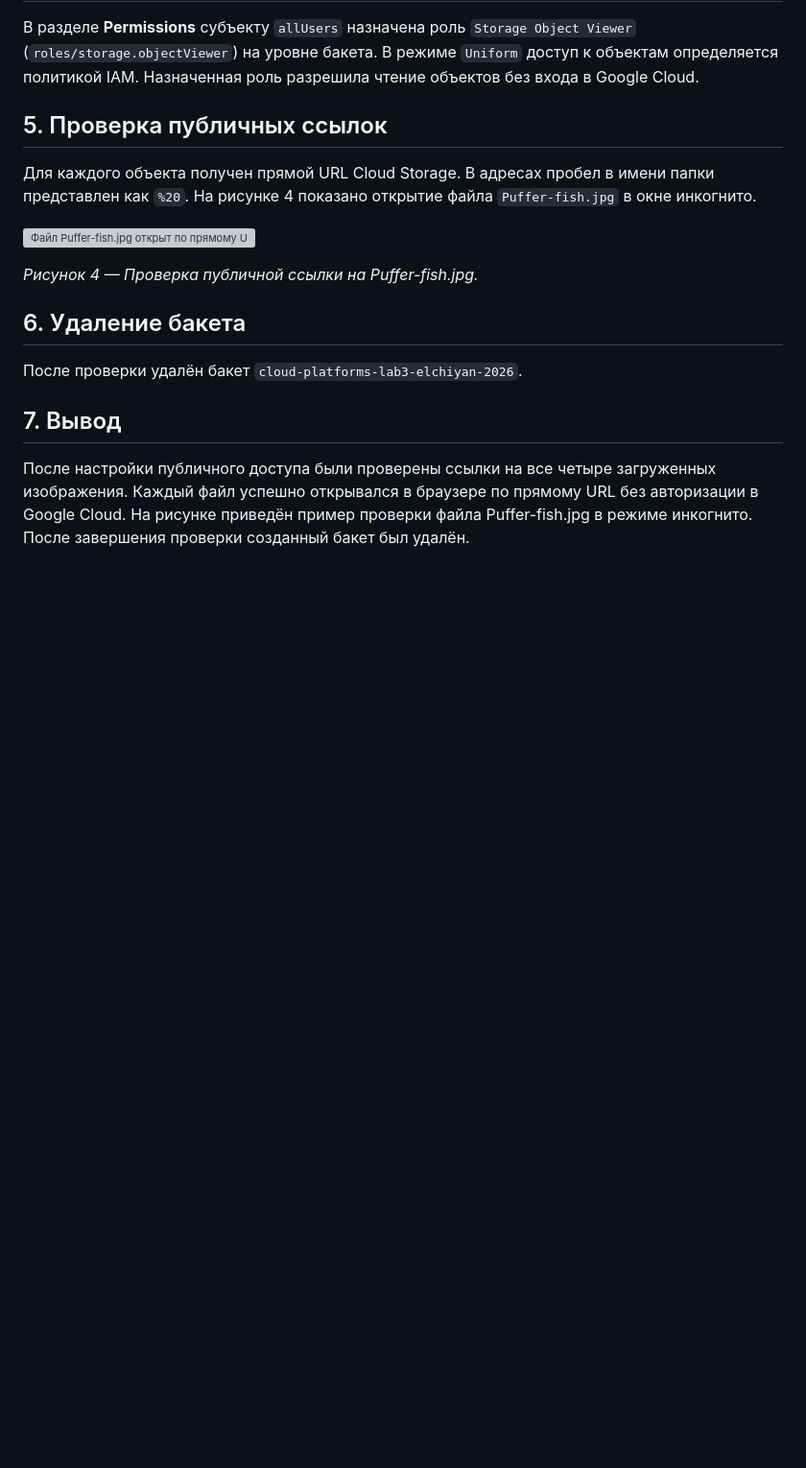
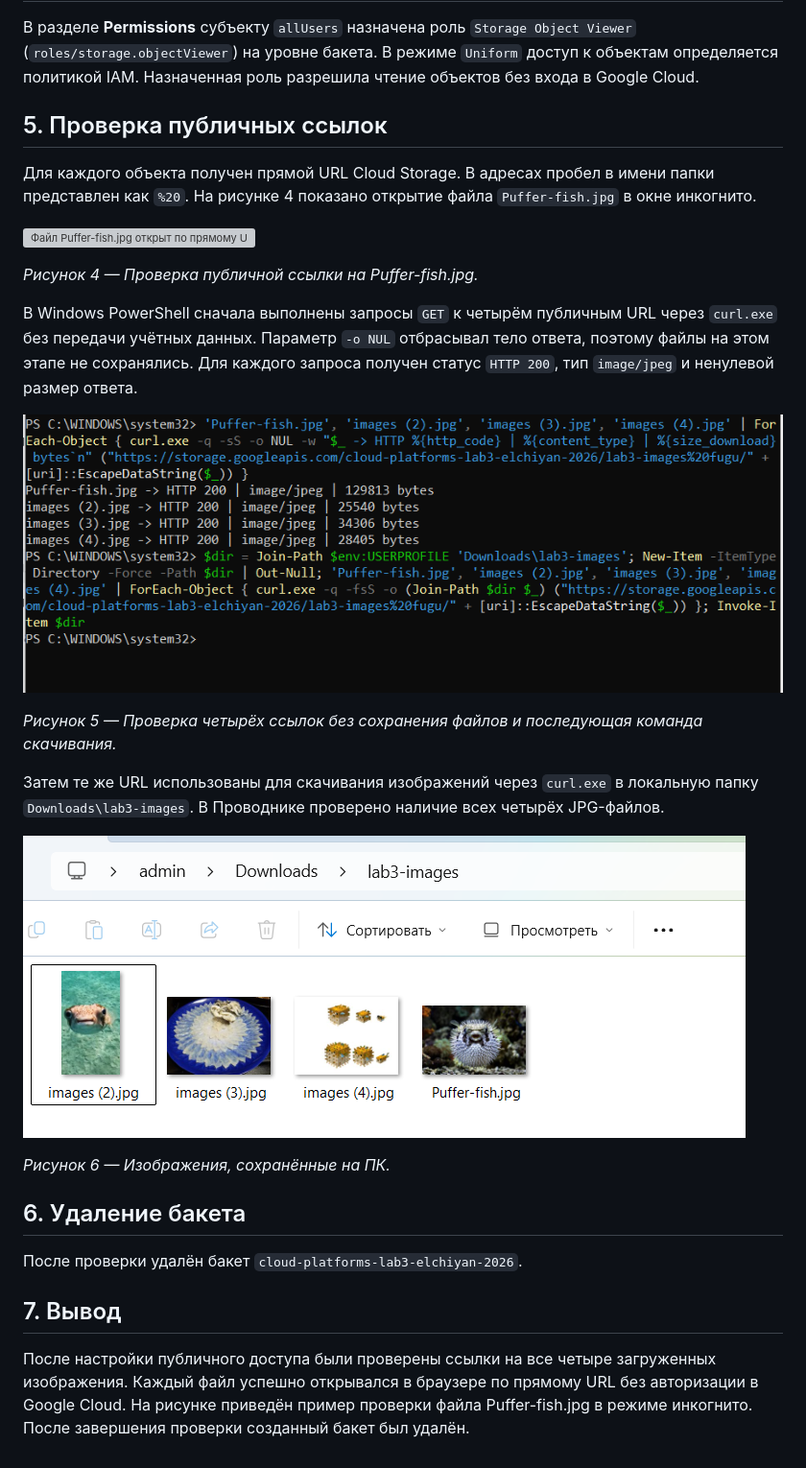
Before and after one commit to Roman-Elchiyan/2026_2027-cloud-platforms-as-the-basis-of-technology-entrepreneurship-u4225-Elchiyan_R_R, a Markdown page: lab3/lab3_report.md, the part around the change. Shown at 96% size. Drawn GitHub-style; pictures changed too: lab3/images/downloaded-files.png (added), lab3/images/powershell-public-check.png (added); blank space fills up the shorter version; grey boxes are pictures that could not be loaded.

Commit message:
Document Lab 3 PowerShell access checks

```diff
--- a/lab3/lab3_report.md
+++ b/lab3/lab3_report.md
@@ -57,6 +57,18 @@ Date of finished: —
 
 *Рисунок 4 — Проверка публичной ссылки на Puffer-fish.jpg.*
 
+В Windows PowerShell сначала выполнены запросы `GET` к четырём публичным URL через `curl.exe` без передачи учётных данных. Параметр `-o NUL` отбрасывал тело ответа, поэтому файлы на этом этапе не сохранялись. Для каждого запроса получен статус `HTTP 200`, тип `image/jpeg` и ненулевой размер ответа.
+
+![Результаты HTTP-запросов и команда скачивания в PowerShell](images/powershell-public-check.png)
+
+*Рисунок 5 — Проверка четырёх ссылок без сохранения файлов и последующая команда скачивания.*
+
+Затем те же URL использованы для скачивания изображений через `curl.exe` в локальную папку `Downloads\lab3-images`. В Проводнике проверено наличие всех четырёх JPG-файлов.
+
+![Четыре скачанных JPG-файла в Проводнике Windows](images/downloaded-files.png)
+
+*Рисунок 6 — Изображения, сохранённые на ПК.*
+
 ## 6. Удаление бакета
 
 После проверки удалён бакет `cloud-platforms-lab3-elchiyan-2026`.
```
